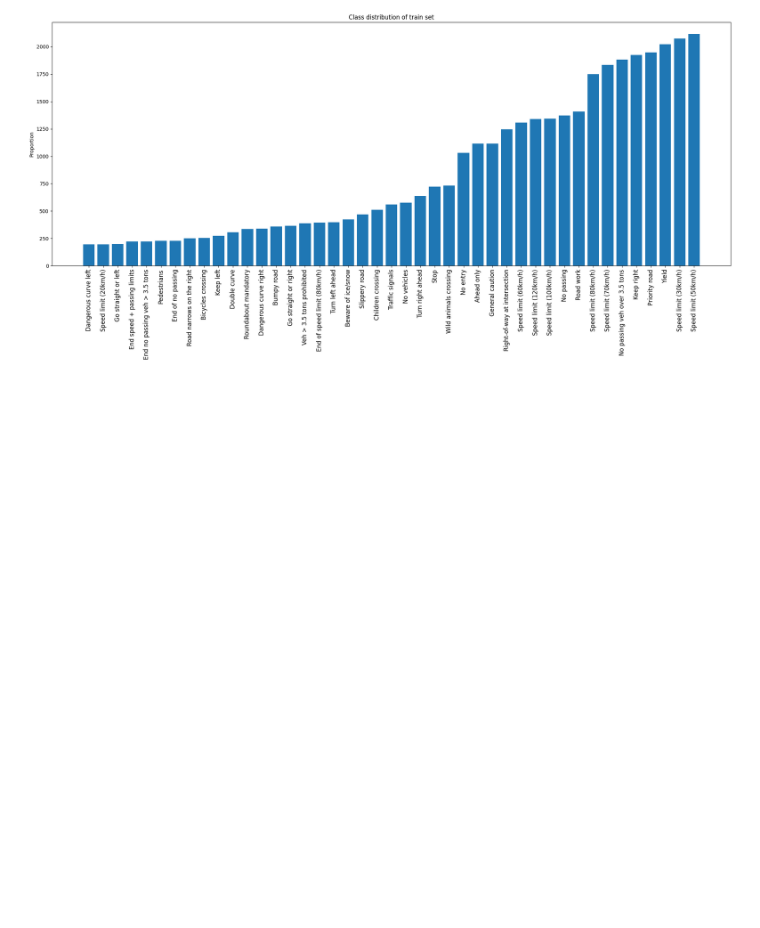
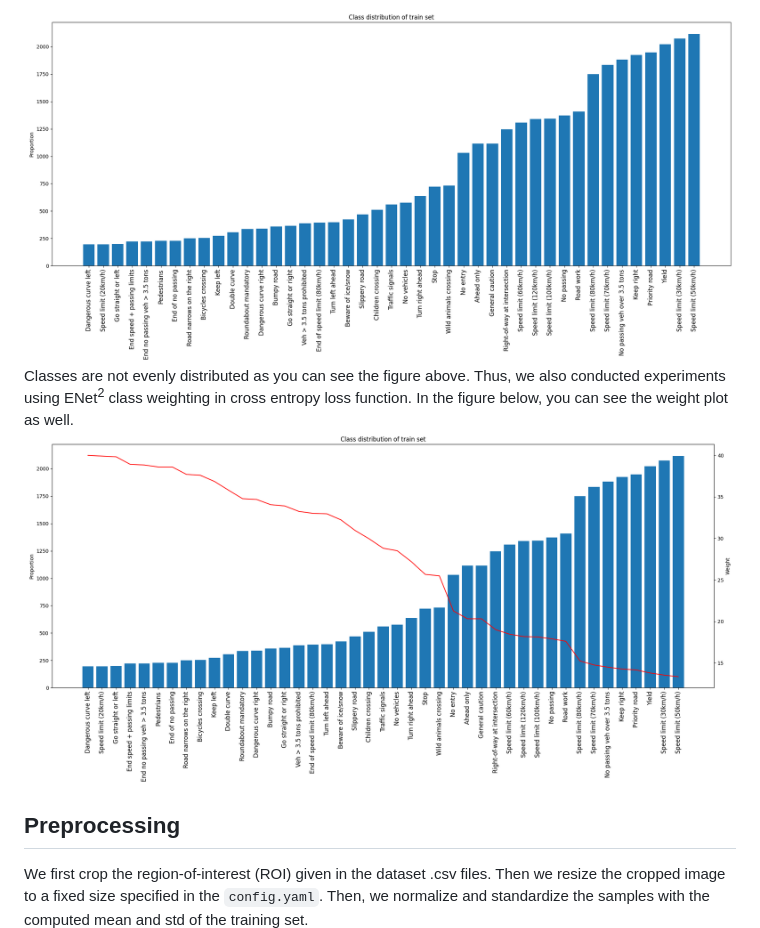
Before and after one commit to furkanpala/TrafficSignClassification, a Markdown page: README.md, the part around one of its changes. GitHub-like rendering; pictures changed too: images/dataset_dist_with_class_weights.png (added); blank space fills up the shorter version.

```diff
--- a/README.md
+++ b/README.md
@@ -19,4 +42,9 @@
 ![Class distribution of training set](images/dataset_dist.png)
+Classes are not evenly distributed as you can see the figure above. Thus, we also conducted experiments using ENet<sup>2</sup> class weighting in cross entropy loss function. In the figure below, you can see the weight plot as well.
+![Class distribution of training set with weights](images/dataset_dist_with_class_weights.png)
+
+## Preprocessing
+We first crop the region-of-interest (ROI) given in the dataset .csv files. Then we resize the cropped image to a fixed size specified in the `config.yaml`. Then, we normalize and standardize the samples with the computed mean and std of the training set.
 ![Preprocessing pipeline](images/preprocess.png)
 
 ## Results
```
Also changed, not shown: other parts of README.md (+32 -5 lines), images/cm.png, images/f1_scores.png, images/losses.png, images/lr_decay.png, images/test_samples.png.
